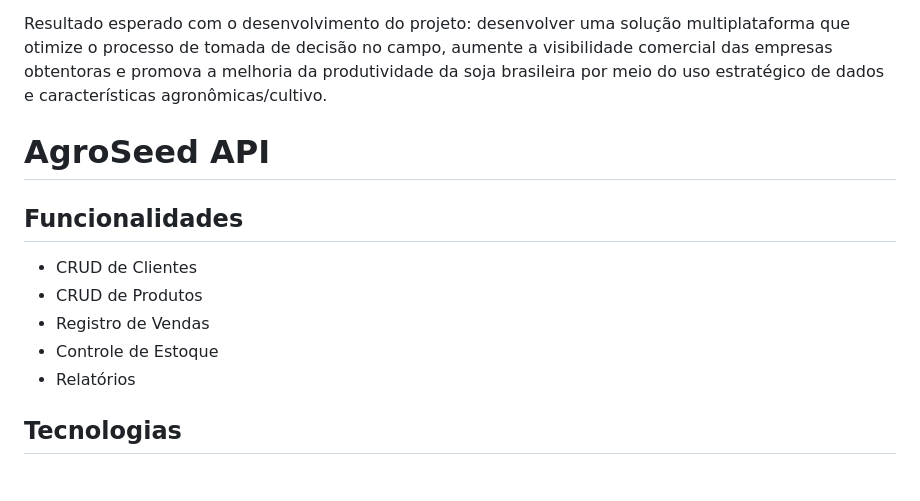
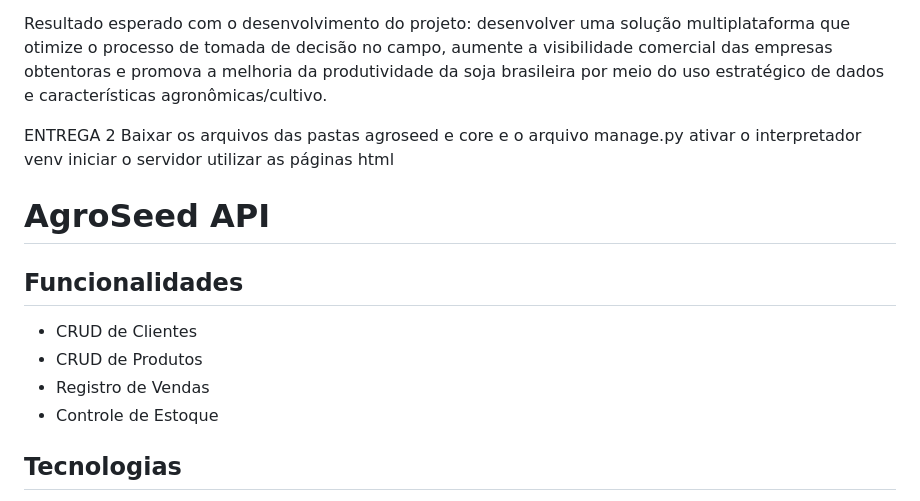
Before and after one commit to Davi-ceub/Trabalho-Desenvolvimento-Web, a Markdown page: README.md, the part around the change. GitHub-like rendering.

```diff
--- a/README.md
+++ b/README.md
@@ -20,6 +20,12 @@ Integrantes: Carlos Nascimento; Davi Castilho; Luís Vasconcelos; Marcos Soares.
 
   Resultado esperado com o desenvolvimento do projeto: desenvolver uma solução multiplataforma que otimize o processo de tomada de decisão no campo, aumente a visibilidade comercial das empresas obtentoras e promova a melhoria da produtividade da soja brasileira por meio do uso estratégico de dados e características agronômicas/cultivo.
 
+ENTREGA 2
+Baixar os arquivos das pastas agroseed e core e o arquivo manage.py
+ativar o interpretador venv
+iniciar o servidor
+utilizar as páginas html
+
 # AgroSeed API
 
 ## Funcionalidades
@@ -27,7 +33,6 @@ Integrantes: Carlos Nascimento; Davi Castilho; Luís Vasconcelos; Marcos Soares.
 - CRUD de Produtos
 - Registro de Vendas
 - Controle de Estoque
-- Relatórios
 
 ## Tecnologias
 - Django
```
